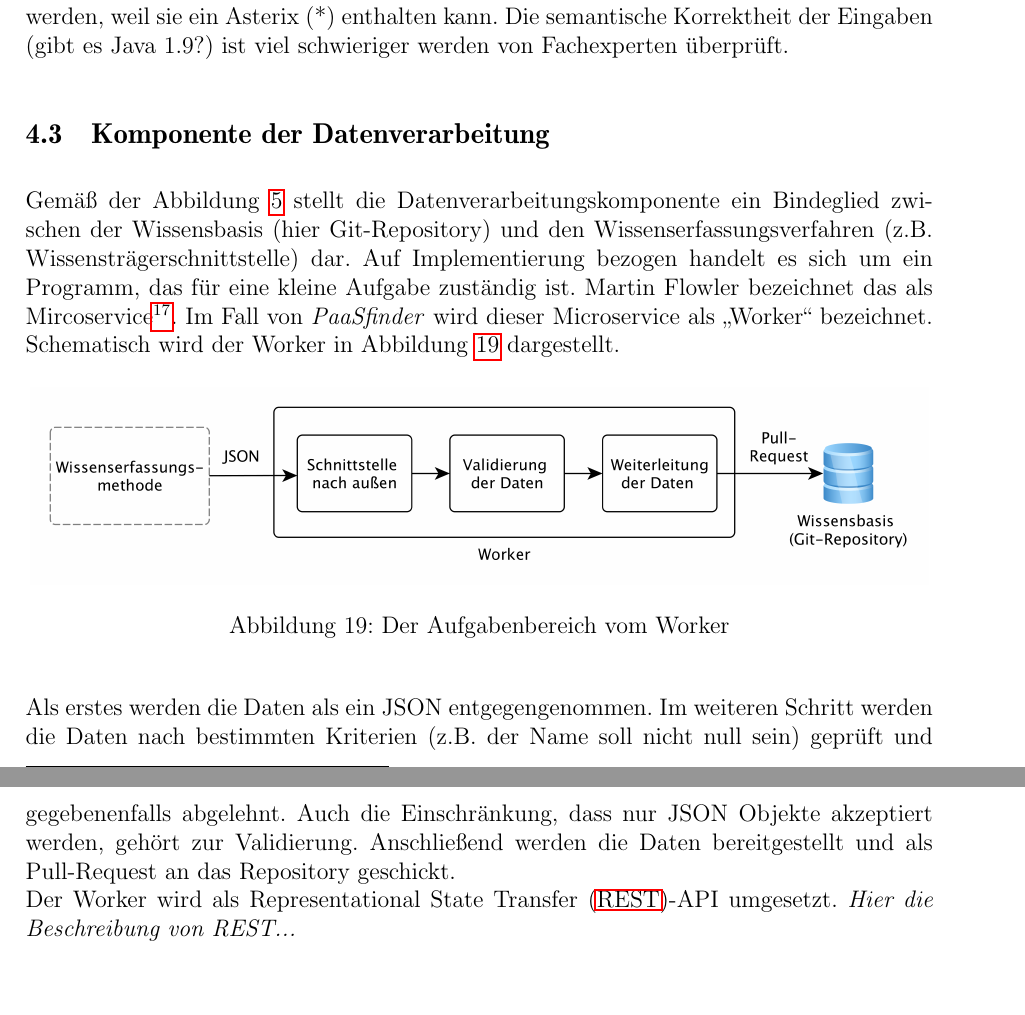
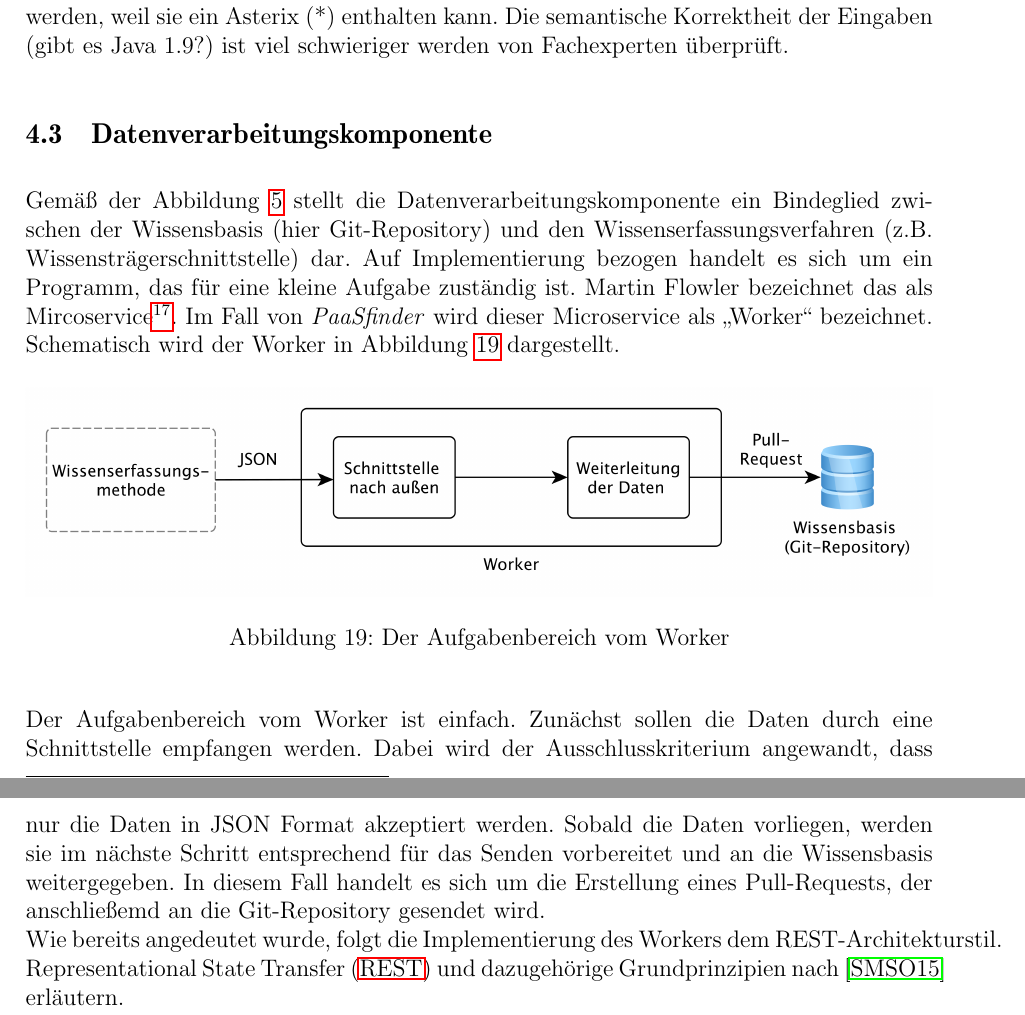
Before and after one commit to stefan-kolb/paasfinder-updater, a LaTeX thesis (thesis.tex, which reads sections/kapitel-4/worker.tex): two parts of pages 30 and 31 of 35, joined at a grey line, cut so that both start at the same text, the shorter picture padded with empty space. Compiled offline with pdfLaTeX; the source files are stored in an older character set and shown here as Unicode.

Commit message:
Datum gefixt und Quelle zu REST

```diff
--- a/sections/kapitel-4/worker.tex
+++ b/sections/kapitel-4/worker.tex
@@ -1,10 +1,10 @@
-\subsection{Komponente der Datenverarbeitung}
+\subsection{Datenverarbeitungskomponente}\label{sec:Datenverarbeitungskomponente}
 Gemäß der Abbildung \ref{wissenserwerbskomponente} stellt die Datenverarbeitungskomponente ein Bindeglied zwischen der Wissensbasis (hier Git-Repository) und den Wissenserfassungsverfahren (z.B. Wissensträgerschnittstelle) dar. Auf Implementierung bezogen handelt es sich um ein Programm, das für eine kleine Aufgabe zuständig ist. Martin Flowler bezeichnet das als Mircoservice\footnote{https://www.martinfowler.com/articles/microservices.html}. Im Fall von \textit{PaaSfinder} wird dieser Microservice als \glqq{}Worker\grqq{} bezeichnet. Schematisch wird der Worker in Abbildung \ref{fig:worker} dargestellt.
 \begin{figure}[H]
 	\centering
-	\includegraphics[width=0.99\textwidth]{images/worker.png}
+	\includegraphics[width=1.0\textwidth]{images/worker.png}
 	\caption{Der Aufgabenbereich vom Worker}
 	\label{fig:worker}
 \end{figure}
-Als erstes werden die Daten als ein JSON entgegengenommen. Im weiteren Schritt werden die Daten nach bestimmten Kriterien (z.B. der Name soll nicht null sein) geprüft und gegebenenfalls abgelehnt. Auch die Einschränkung, dass nur JSON Objekte akzeptiert werden, gehört zur Validierung. Anschließend werden die Daten bereitgestellt und als Pull-Request an das Repository geschickt.\\
-Der Worker wird als \ac{REST}-API umgesetzt. \textit{Hier die Beschreibung von REST...}
+Der Aufgabenbereich vom Worker ist einfach. Zunächst sollen die Daten durch eine Schnittstelle empfangen werden.  Dabei wird der Ausschlusskriterium angewandt, dass nur die Daten in JSON Format akzeptiert werden. Sobald die Daten vorliegen, werden sie im nächste Schritt entsprechend für das Senden vorbereitet und an die Wissensbasis weitergegeben. In diesem Fall handelt es sich um die Erstellung eines Pull-Requests, der anschließemd an die Git-Repository gesendet wird.\\
+Wie bereits angedeutet wurde, folgt die Implementierung des Workers dem REST-Architekturstil. \ac{REST} und dazugehörige Grundprinzipien nach \cite{tilkov2015} erläutern.
```
Also changed, not shown: bibliography/references.bib (+9 -0 lines), sections/kapitel-5.tex (+1 -2 lines), thesis.tex (+1 -2 lines), images/worker.png, thesis.pdf, 1 other file.
